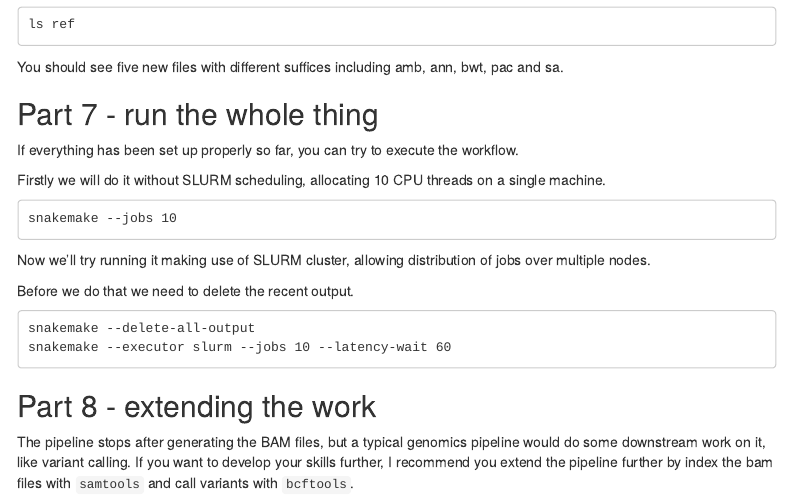
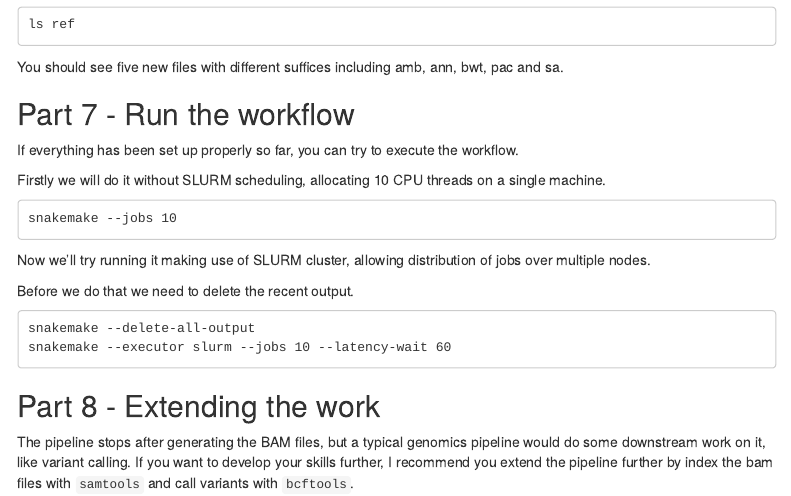
Before and after one commit to markziemann/bioinformatics_intro_workshop, an R Markdown document (workshop8.Rmd): the page in a window 1100 px wide, from 3130 px down. Rendered offline with R 4.5, knitr and Pandoc, with nearby package versions; a font, style sheet, LaTeX package, included part or bibliography that could not be used is replaced or left out; menus at the side of the page are left out.

Commit message:
workshop8

````diff
--- a/workshop8.Rmd
+++ b/workshop8.Rmd
@@ -212,7 +212,7 @@ ls ref
 
 You should see five new files with different suffices including amb, ann, bwt, pac and sa.
 
-## Part 7 - run the whole thing
+## Part 7 - Run the workflow
 
 If everything has been set up properly so far, you can try to execute the workflow.
 
@@ -232,7 +232,7 @@ snakemake --delete-all-output
 snakemake --executor slurm --jobs 10 --latency-wait 60
 ```
 
-## Part 8 - extending the work
+## Part 8 - Extending the work
 
 The pipeline stops after generating the BAM files, but a typical genomics pipeline would
 do some downstream work on it, like variant calling.
````
